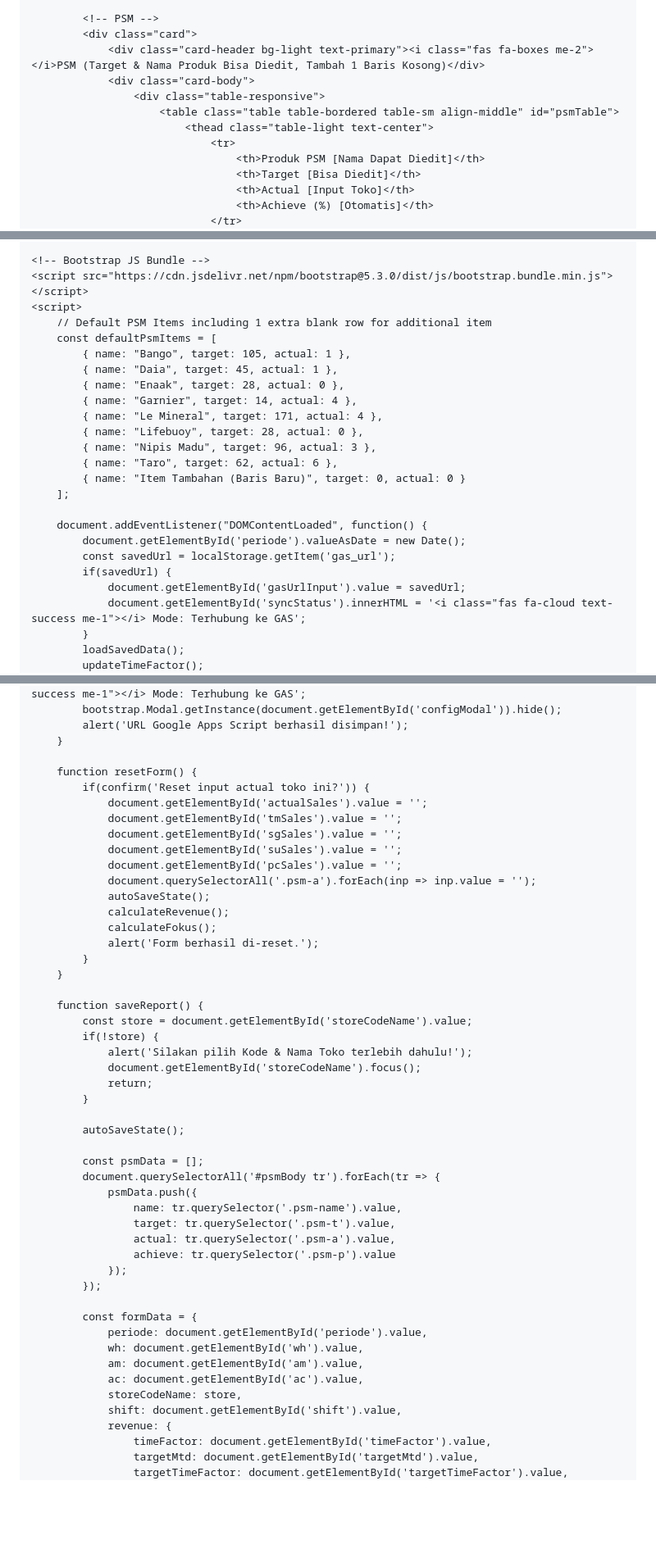
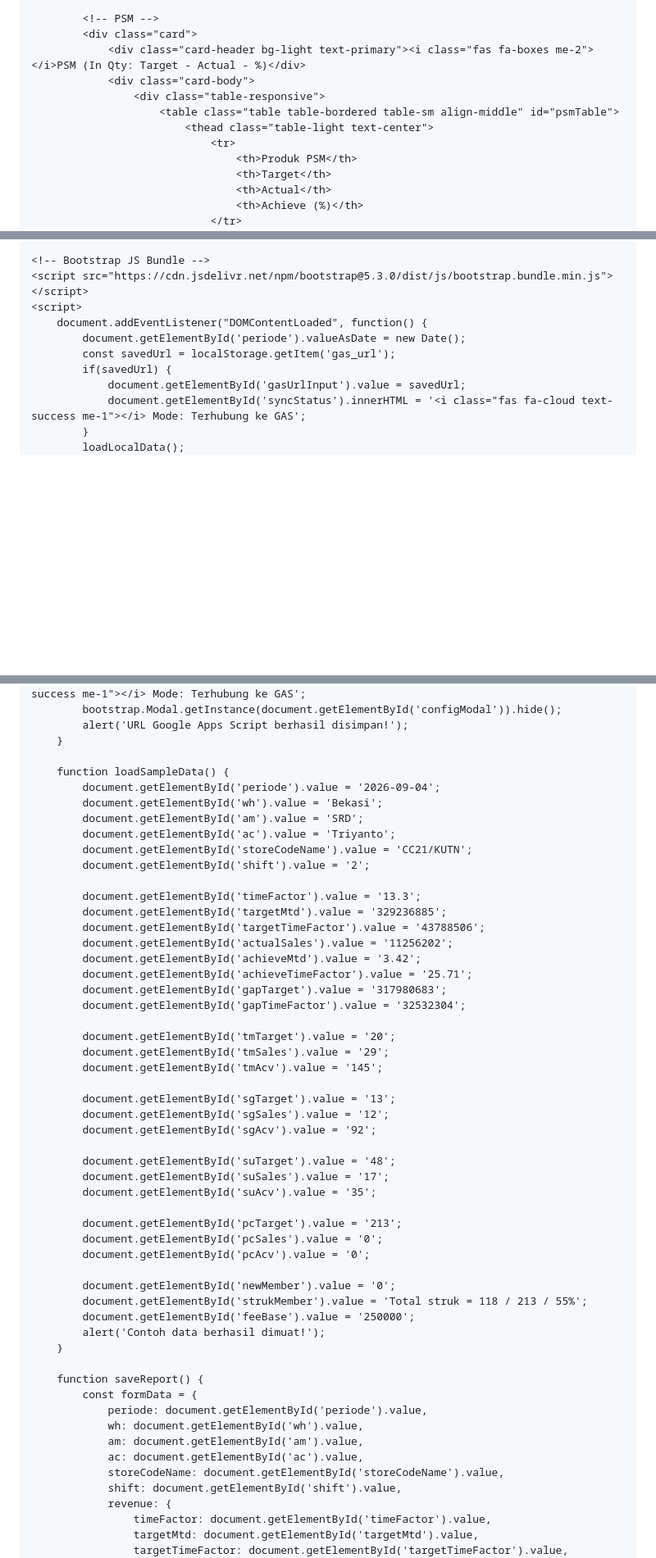
Before and after one commit to nienda240113-bot/APLIKASI-REPORT-SALES-AREA, a Markdown page: README.md, 3 parts joined by grey strips. Shown at 82% size. Drawn GitHub-style; blank space fills up the shorter version.

Commit message:
Revise README for clarity and update content

```diff
--- a/README.md
+++ b/README.md
@@ -272,15 +264,15 @@ updated_html_content = """<!DOCTYPE html>
 
             <!-- PSM -->
             <div class="card">
-                <div class="card-header bg-light text-primary"><i class="fas fa-boxes me-2"></i>PSM (Target & Nama Produk Bisa Diedit, Tambah 1 Baris Kosong)</div>
+                <div class="card-header bg-light text-primary"><i class="fas fa-boxes me-2"></i>PSM (In Qty: Target - Actual - %)</div>
                 <div class="card-body">
                     <div class="table-responsive">
                         <table class="table table-bordered table-sm align-middle" id="psmTable">
                             <thead class="table-light text-center">
                                 <tr>
-                                    <th>Produk PSM [Nama Dapat Diedit]</th>
-                                    <th>Target [Bisa Diedit]</th>
-                                    <th>Actual [Input Toko]</th>
-                                    <th>Achieve (%) [Otomatis]</th>
+                                    <th>Produk PSM</th>
+                                    <th>Target</th>
+                                    <th>Actual</th>
+                                    <th>Achieve (%)</th>
                                 </tr>
                             </thead>
@@ -355,19 +354,6 @@ updated_html_content = """<!DOCTYPE html>
     <!-- Bootstrap JS Bundle -->
     <script src="https://cdn.jsdelivr.net/npm/bootstrap@5.3.0/dist/js/bootstrap.bundle.min.js"></script>
     <script>
-        // Default PSM Items including 1 extra blank row for additional item
-        const defaultPsmItems = [
-            { name: "Bango", target: 105, actual: 1 },
-            { name: "Daia", target: 45, actual: 1 },
-            { name: "Enaak", target: 28, actual: 0 },
-            { name: "Garnier", target: 14, actual: 4 },
-            { name: "Le Mineral", target: 171, actual: 4 },
-            { name: "Lifebuoy", target: 28, actual: 0 },
-            { name: "Nipis Madu", target: 96, actual: 3 },
-            { name: "Taro", target: 62, actual: 6 },
-            { name: "Item Tambahan (Baris Baru)", target: 0, actual: 0 }
-        ];
-
         document.addEventListener("DOMContentLoaded", function() {
             document.getElementById('periode').valueAsDate = new Date();
             const savedUrl = localStorage.getItem('gas_url');
@@ -375,6 +361,5 @@ updated_html_content = """<!DOCTYPE html>
                 document.getElementById('gasUrlInput').value = savedUrl;
                 document.getElementById('syncStatus').innerHTML = '<i class="fas fa-cloud text-success me-1"></i> Mode: Terhubung ke GAS';
             }
-            loadSavedData();
-            updateTimeFactor();
+            loadLocalData();
         });
@@ -548,47 +372,52 @@ updated_html_content = """<!DOCTYPE html>
             alert('URL Google Apps Script berhasil disimpan!');
         }
 
-        function resetForm() {
-            if(confirm('Reset input actual toko ini?')) {
-                document.getElementById('actualSales').value = '';
-                document.getElementById('tmSales').value = '';
-                document.getElementById('sgSales').value = '';
-                document.getElementById('suSales').value = '';
-                document.getElementById('pcSales').value = '';
-                document.querySelectorAll('.psm-a').forEach(inp => inp.value = '');
-                autoSaveState();
-                calculateRevenue();
-                calculateFokus();
-                alert('Form berhasil di-reset.');
-            }
+        function loadSampleData() {
+            document.getElementById('periode').value = '2026-09-04';
+            document.getElementById('wh').value = 'Bekasi';
+            document.getElementById('am').value = 'SRD';
+            document.getElementById('ac').value = 'Triyanto';
+            document.getElementById('storeCodeName').value = 'CC21/KUTN';
+            document.getElementById('shift').value = '2';
+
+            document.getElementById('timeFactor').value = '13.3';
+            document.getElementById('targetMtd').value = '329236885';
+            document.getElementById('targetTimeFactor').value = '43788506';
+            document.getElementById('actualSales').value = '11256202';
+            document.getElementById('achieveMtd').value = '3.42';
+            document.getElementById('achieveTimeFactor').value = '25.71';
+            document.getElementById('gapTarget').value = '317980683';
+            document.getElementById('gapTimeFactor').value = '32532304';
+
+            document.getElementById('tmTarget').value = '20';
+            document.getElementById('tmSales').value = '29';
+            document.getElementById('tmAcv').value = '145';
+
+            document.getElementById('sgTarget').value = '13';
+            document.getElementById('sgSales').value = '12';
+            document.getElementById('sgAcv').value = '92';
+
+            document.getElementById('suTarget').value = '48';
+            document.getElementById('suSales').value = '17';
+            document.getElementById('suAcv').value = '35';
+
+            document.getElementById('pcTarget').value = '213';
+            document.getElementById('pcSales').value = '0';
+            document.getElementById('pcAcv').value = '0';
+
+            document.getElementById('newMember').value = '0';
+            document.getElementById('strukMember').value = 'Total struk = 118 / 213 / 55%';
+            document.getElementById('feeBase').value = '250000';
+            alert('Contoh data berhasil dimuat!');
         }
 
         function saveReport() {
-            const store = document.getElementById('storeCodeName').value;
-            if(!store) {
-                alert('Silakan pilih Kode & Nama Toko terlebih dahulu!');
-                document.getElementById('storeCodeName').focus();
-                return;
-            }
-
-            autoSaveState();
-
-            const psmData = [];
-            document.querySelectorAll('#psmBody tr').forEach(tr => {
-                psmData.push({
-                    name: tr.querySelector('.psm-name').value,
-                    target: tr.querySelector('.psm-t').value,
-                    actual: tr.querySelector('.psm-a').value,
-                    achieve: tr.querySelector('.psm-p').value
-                });
-            });
-
             const formData = {
                 periode: document.getElementById('periode').value,
                 wh: document.getElementById('wh').value,
                 am: document.getElementById('am').value,
                 ac: document.getElementById('ac').value,
-                storeCodeName: store,
+                storeCodeName: document.getElementById('storeCodeName').value,
                 shift: document.getElementById('shift').value,
                 revenue: {
                     timeFactor: document.getElementById('timeFactor').value,
```
Also changed, not shown: other parts of README.md (+88 -229 lines).
